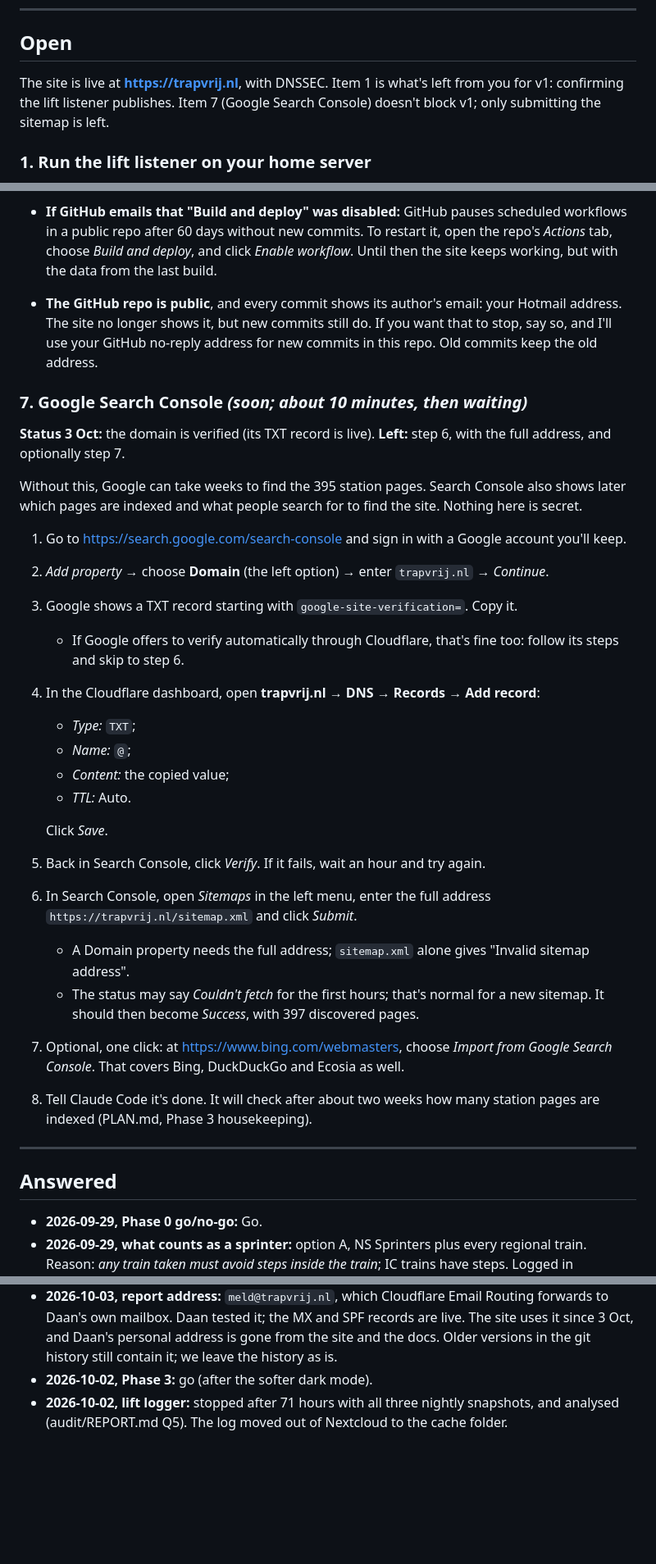
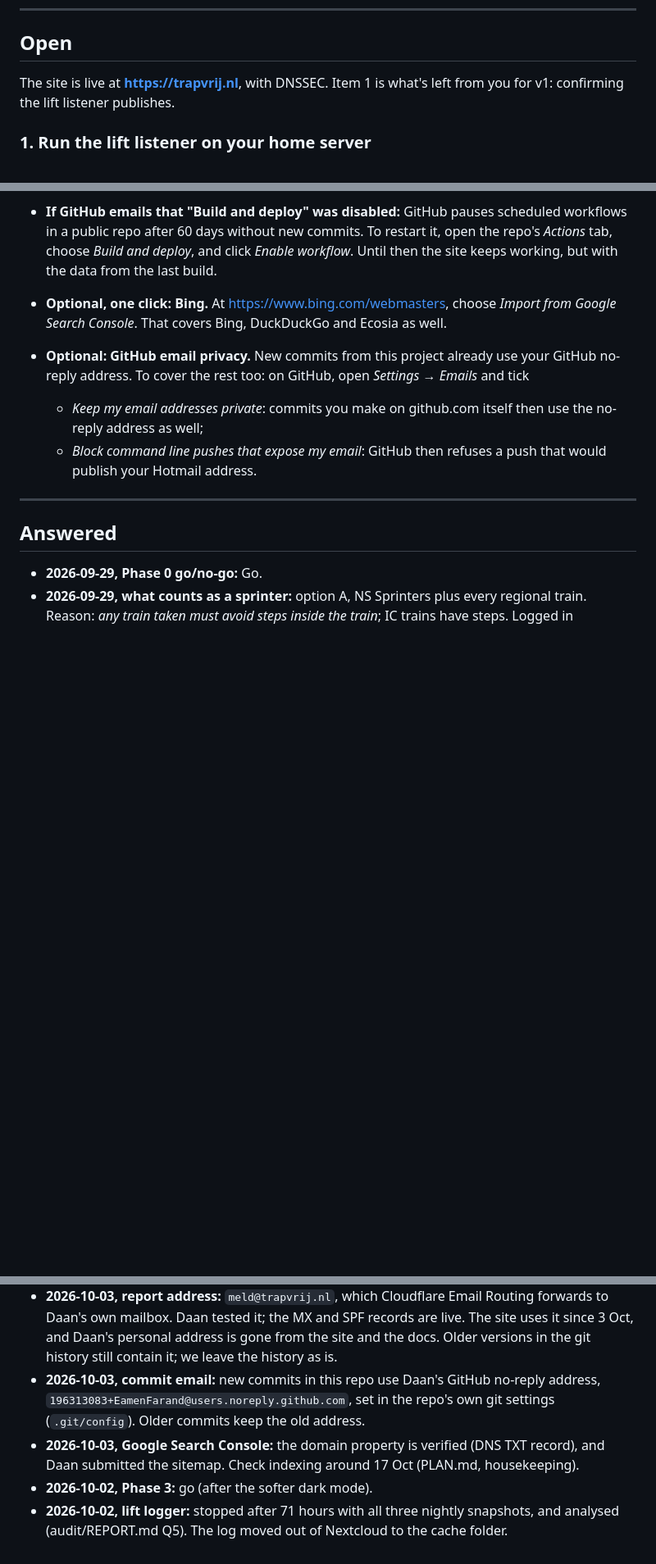
Before and after one commit to EamenFarand/daytrip_website, a Markdown page: docs/NEEDS_DAAN.md, 3 parts joined by grey strips. Shown at 82% size. Drawn GitHub-style; blank space fills up the shorter version.

Commit message:
Docs: sitemap submitted; commits now use the GitHub no-reply address
- Search Console: domain verified and sitemap submitted (Daan, 3 Oct);
  indexing check around 17 Oct.
- New commits in this repo use Daan's GitHub no-reply address (set in
  .git/config); older commits keep the old one.
- NEEDS_DAAN: both moved to Answered; Bing import and GitHub email
  privacy settings listed as optional housekeeping.

Co-Authored-By: Claude Opus 5.5 <noreply@anthropic.com>

```diff
--- a/docs/NEEDS_DAAN.md
+++ b/docs/NEEDS_DAAN.md
@@ -6,7 +6,7 @@ Everything that needs you, batched. Open items first; answered items are kept at
 
 ## Open
 
-The site is live at **<https://trapvrij.nl>**, with DNSSEC. Item 1 is what's left from you for v1: confirming the lift listener publishes. Item 7 (Google Search Console) doesn't block v1; only submitting the sitemap is left.
+The site is live at **<https://trapvrij.nl>**, with DNSSEC. Item 1 is what's left from you for v1: confirming the lift listener publishes.
 
 ### 1. Run the lift listener on your home server
 
@@ -128,31 +128,10 @@ Reporting them helps everyone who uses this data (the NS app, 9292…). If you w
   2. Add three lines: `.git`, `node_modules` and `.venv`. Each pattern matches that folder name anywhere.
   3. Copies already on the Nextcloud server stay there. Delete them on the server (web interface) only if you need the space, and only once the client shows the folders as ignored. Otherwise the deletion could sync back to your PC.
 - **If GitHub emails that "Build and deploy" was disabled:** GitHub pauses scheduled workflows in a public repo after 60 days without new commits. To restart it, open the repo's *Actions* tab, choose *Build and deploy*, and click *Enable workflow*. Until then the site keeps working, but with the data from the last build.
-- **The GitHub repo is public**, and every commit shows its author's email: your Hotmail address. The site no longer shows it, but new commits still do. If you want that to stop, say so, and I'll use your GitHub no-reply address for new commits in this repo. Old commits keep the old address.
-
-### 7. Google Search Console *(soon; about 10 minutes, then waiting)*
-
-**Status 3 Oct:** the domain is verified (its TXT record is live). **Left:** step 6, with the full address, and optionally step 7.
-
-Without this, Google can take weeks to find the 395 station pages. Search Console also shows later which pages are indexed and what people search for to find the site. Nothing here is secret.
-
-1. Go to <https://search.google.com/search-console> and sign in with a Google account you'll keep.
-2. *Add property* → choose **Domain** (the left option) → enter `trapvrij.nl` → *Continue*.
-3. Google shows a TXT record starting with `google-site-verification=`. Copy it.
-   - If Google offers to verify automatically through Cloudflare, that's fine too: follow its steps and skip to step 6.
-4. In the Cloudflare dashboard, open **trapvrij.nl → DNS → Records → Add record**:
-   - *Type:* `TXT`;
-   - *Name:* `@`;
-   - *Content:* the copied value;
-   - *TTL:* Auto.
-
-   Click *Save*.
-5. Back in Search Console, click *Verify*. If it fails, wait an hour and try again.
-6. In Search Console, open *Sitemaps* in the left menu, enter the full address `https://trapvrij.nl/sitemap.xml` and click *Submit*.
-   - A Domain property needs the full address; `sitemap.xml` alone gives "Invalid sitemap address".
-   - The status may say *Couldn't fetch* for the first hours; that's normal for a new sitemap. It should then become *Success*, with 397 discovered pages.
-7. Optional, one click: at <https://www.bing.com/webmasters>, choose *Import from Google Search Console*. That covers Bing, DuckDuckGo and Ecosia as well.
-8. Tell Claude Code it's done. It will check after about two weeks how many station pages are indexed (PLAN.md, Phase 3 housekeeping).
+- **Optional, one click: Bing.** At <https://www.bing.com/webmasters>, choose *Import from Google Search Console*. That covers Bing, DuckDuckGo and Ecosia as well.
+- **Optional: GitHub email privacy.** New commits from this project already use your GitHub no-reply address. To cover the rest too: on GitHub, open *Settings → Emails* and tick
+  - *Keep my email addresses private*: commits you make on github.com itself then use the no-reply address as well;
+  - *Block command line pushes that expose my email*: GitHub then refuses a push that would publish your Hotmail address.
 
 ---
 
@@ -177,5 +156,7 @@ Without this, Google can take weeks to find the 395 station pages. Search Consol
 - **2026-10-03, DNSSEC:** on again. Daan entered Cloudflare's key at TransIP; the registry accepted it at 11:52 and published it at 12:21 (Dutch time). Checked from outside: the DS record on all .nl servers matches Cloudflare's signing key (key tag 2371, algorithm 13), and Google's and Cloudflare's resolvers validate trapvrij.nl and www.
   - **If you ever move the domain away from Cloudflare, or turn DNSSEC off there:** first remove the key at TransIP (*Beheer → DNSSEC-instellingen*), wait a day, and only then make the change. The other way round, the site is unreachable for a large share of visitors until the registry catches up.
 - **2026-10-03, report address:** `meld@trapvrij.nl`, which Cloudflare Email Routing forwards to Daan's own mailbox. Daan tested it; the MX and SPF records are live. The site uses it since 3 Oct, and Daan's personal address is gone from the site and the docs. Older versions in the git history still contain it; we leave the history as is.
+- **2026-10-03, commit email:** new commits in this repo use Daan's GitHub no-reply address, `196313083+EamenFarand@users.noreply.github.com`, set in the repo's own git settings (`.git/config`). Older commits keep the old address.
+- **2026-10-03, Google Search Console:** the domain property is verified (DNS TXT record), and Daan submitted the sitemap. Check indexing around 17 Oct (PLAN.md, housekeeping).
 - **2026-10-02, Phase 3:** go (after the softer dark mode).
 - **2026-10-02, lift logger:** stopped after 71 hours with all three nightly snapshots, and analysed (audit/REPORT.md Q5). The log moved out of Nextcloud to the cache folder.
```
Also changed, not shown: docs/PLAN.md (+1 -1 lines), docs/STATUS.md (+2 -2 lines).
